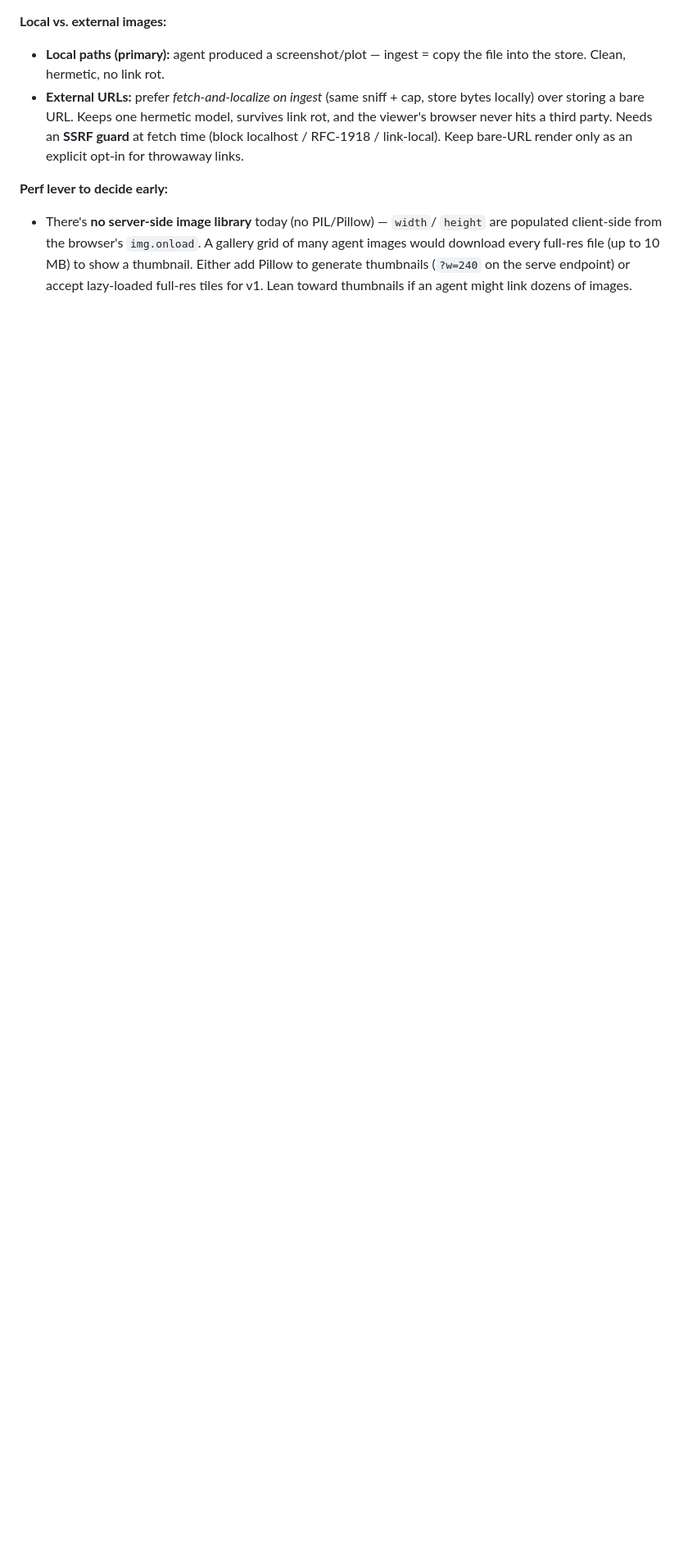
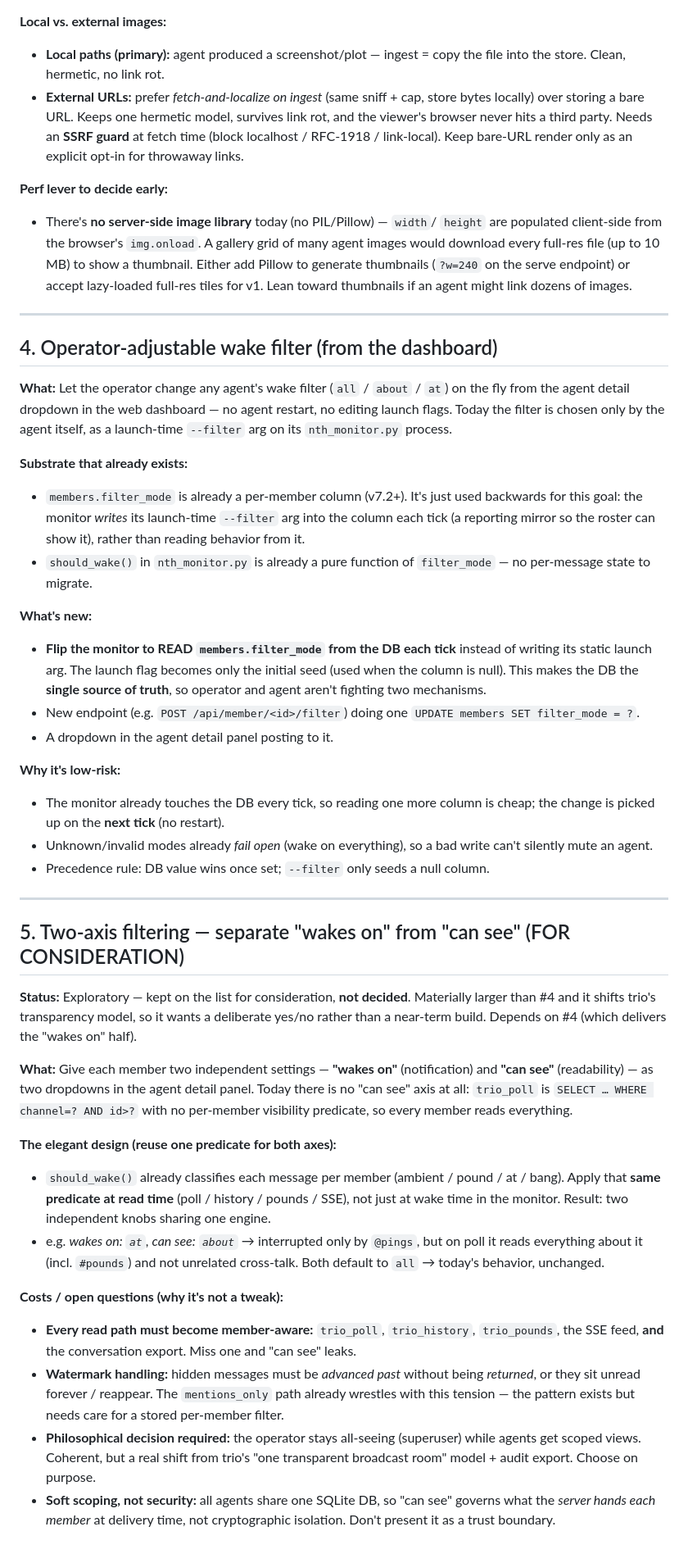
Before and after one commit to jdsareault/trio, a Markdown page: FUTURE_IMPROVEMENTS.md, the part around the change. Shown at 82% size. Rendered like a GitHub page; blank space fills up the shorter version.

Commit message:
docs: add operator-adjustable wake filter + two-axis wakes/see ideas
#4 (near-term): flip the monitor to read members.filter_mode from the DB
live so the operator can change an agent's wake filter from the dashboard
dropdown, no restart. #5 (for consideration, not decided): separate
'wakes on' from 'can see' by reusing the @/#/ambient predicate as a read
filter too — captures the costs (member-aware read paths, watermark
handling, operator-stays-all-seeing, soft-scoping-not-security).

Co-Authored-By: Claude Opus 4.8 (1M context) <noreply@anthropic.com>

```diff
--- a/FUTURE_IMPROVEMENTS.md
+++ b/FUTURE_IMPROVEMENTS.md
@@ -122,3 +122,76 @@ browser and the bytes are delivered to the agent as MCP `Image` blocks on poll).
   show a thumbnail. Either add Pillow to generate thumbnails (`?w=240` on the
   serve endpoint) or accept lazy-loaded full-res tiles for v1. Lean toward
   thumbnails if an agent might link dozens of images.
+
+---
+
+## 4. Operator-adjustable wake filter (from the dashboard)
+
+**What:** Let the operator change any agent's wake filter (`all` / `about` /
+`at`) on the fly from the agent detail dropdown in the web dashboard — no agent
+restart, no editing launch flags. Today the filter is chosen only by the agent
+itself, as a launch-time `--filter` arg on its `nth_monitor.py` process.
+
+**Substrate that already exists:**
+- `members.filter_mode` is already a per-member column (v7.2+). It's just used
+  backwards for this goal: the monitor *writes* its launch-time `--filter` arg
+  into the column each tick (a reporting mirror so the roster can show it),
+  rather than reading behavior from it.
+- `should_wake()` in `nth_monitor.py` is already a pure function of
+  `filter_mode` — no per-message state to migrate.
+
+**What's new:**
+- **Flip the monitor to READ `members.filter_mode` from the DB each tick**
+  instead of writing its static launch arg. The launch flag becomes only the
+  initial seed (used when the column is null). This makes the DB the **single
+  source of truth**, so operator and agent aren't fighting two mechanisms.
+- New endpoint (e.g. `POST /api/member/<id>/filter`) doing one
+  `UPDATE members SET filter_mode = ?`.
+- A dropdown in the agent detail panel posting to it.
+
+**Why it's low-risk:**
+- The monitor already touches the DB every tick, so reading one more column is
+  cheap; the change is picked up on the **next tick** (no restart).
+- Unknown/invalid modes already *fail open* (wake on everything), so a bad write
+  can't silently mute an agent.
+- Precedence rule: DB value wins once set; `--filter` only seeds a null column.
+
+---
+
+## 5. Two-axis filtering — separate "wakes on" from "can see" (FOR CONSIDERATION)
+
+**Status:** Exploratory — kept on the list for consideration, **not decided**.
+Materially larger than #4 and it shifts trio's transparency model, so it wants a
+deliberate yes/no rather than a near-term build. Depends on #4 (which delivers
+the "wakes on" half).
+
+**What:** Give each member two independent settings — **"wakes on"**
+(notification) and **"can see"** (readability) — as two dropdowns in the agent
+detail panel. Today there is no "can see" axis at all: `trio_poll` is
+`SELECT … WHERE channel=? AND id>?` with no per-member visibility predicate, so
+every member reads everything.
+
+**The elegant design (reuse one predicate for both axes):**
+- `should_wake()` already classifies each message per member
+  (ambient / pound / at / bang). Apply that **same predicate at read time**
+  (poll / history / pounds / SSE), not just at wake time in the monitor. Result:
+  two independent knobs sharing one engine.
+- e.g. *wakes on: `at`, can see: `about`* → interrupted only by `@pings`, but on
+  poll it reads everything about it (incl. `#pounds`) and not unrelated
+  cross-talk. Both default to `all` → today's behavior, unchanged.
+
+**Costs / open questions (why it's not a tweak):**
+- **Every read path must become member-aware:** `trio_poll`, `trio_history`,
+  `trio_pounds`, the SSE feed, **and** the conversation export. Miss one and
+  "can see" leaks.
+- **Watermark handling:** hidden messages must be *advanced past* without being
+  *returned*, or they sit unread forever / reappear. The `mentions_only` path
+  already wrestles with this tension — the pattern exists but needs care for a
+  stored per-member filter.
+- **Philosophical decision required:** the operator stays all-seeing
+  (superuser) while agents get scoped views. Coherent, but a real shift from
+  trio's "one transparent broadcast room" model + audit export. Choose on
+  purpose.
+- **Soft scoping, not security:** all agents share one SQLite DB, so "can see"
+  governs what the *server hands each member* at delivery time, not
+  cryptographic isolation. Don't present it as a trust boundary.
```
